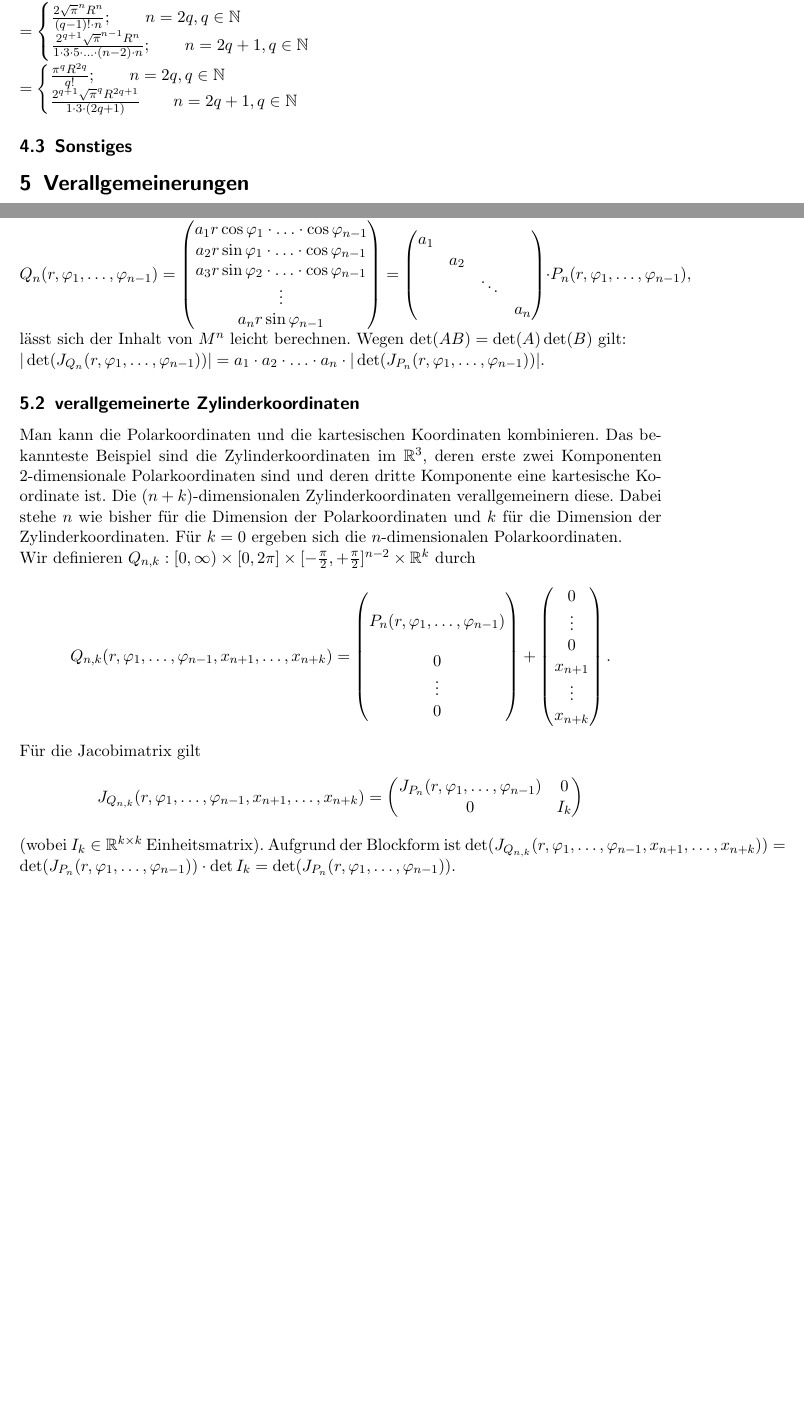
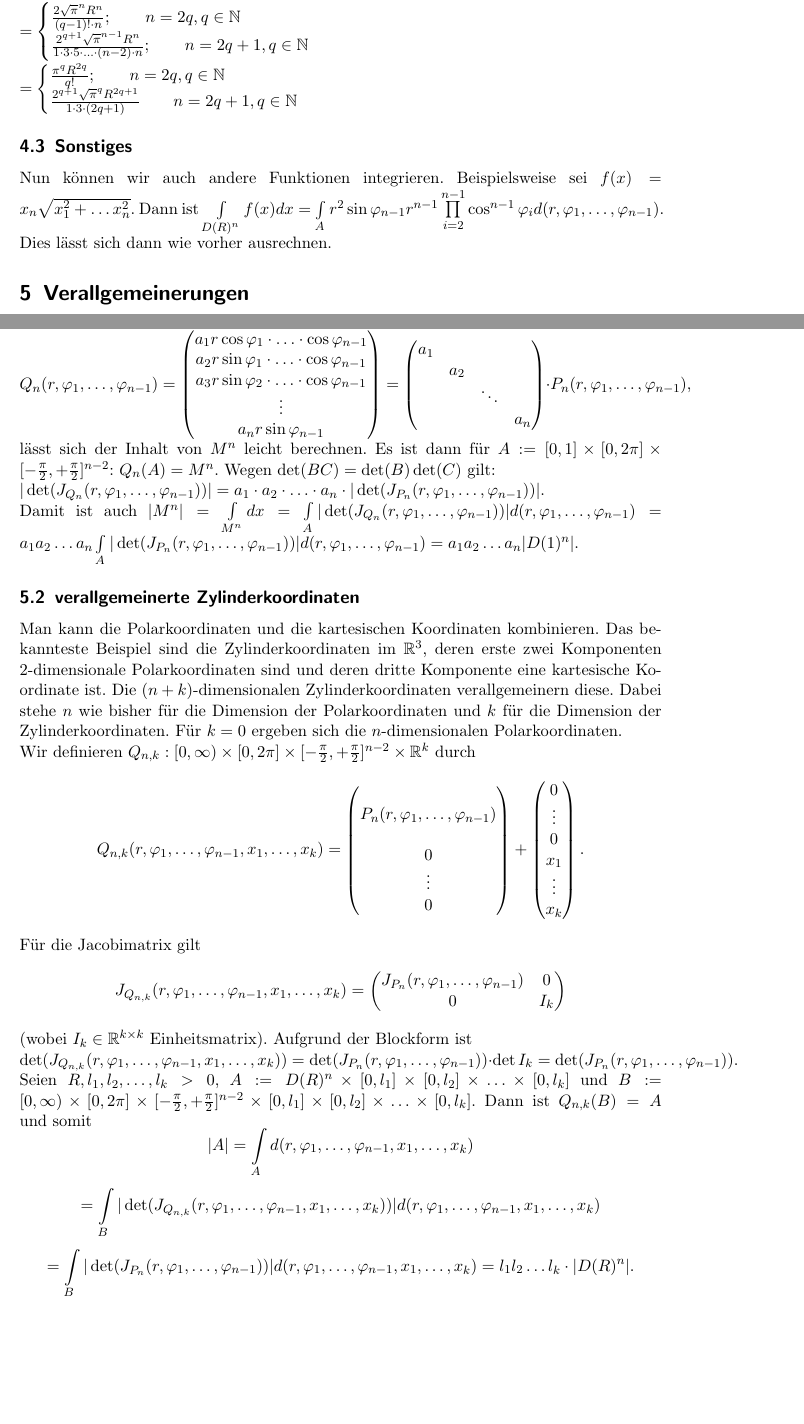
Before and after one commit to ratefuchs/Proseminar_Mathematik, a LaTeX document (Ausarbeitung.tex): two parts of pages 5 and 6 of 6 before the commit and two parts of pages 6 and 7 of 7 after it, joined at a grey line, cut so that both start at the same text, the shorter picture padded with empty space. The pictures show the PDF file Ausarbeitung.pdf that the author committed with the source.

Commit message:
alles nötige ist jetzt im Dokument drin

```diff
--- a/Ausarbeitung.tex
+++ b/Ausarbeitung.tex
@@ -150,5 +150,5 @@
 \section{Motivation}
 Wenn mehrdimensionale Integrale in der Vorlesung eingeführt werden, d.h.
 \begin{equation}
-f(x)dx \qquad (x\in\R^n,M\subseteq \R^n, f:\R^n\to\R),\end{equation}  %TODO:globale Nummer
+f(x)dx \qquad (x\in\R^n,M\subseteq \R^n, f:\R^n\to\R),\end{equation}
 ist eine der ersten Funktionen, die integriert wird, $f\const 1$. Damit wird der Inhalt (je nach Dimension Fläche, Volumen,$\ldots$) berechnet.\\
@@ -233,10 +232,11 @@ $\det(J_{P_3}(r, \varphi_1, \varphi_2 ))=
 = r^2\cos\varphi_2(\cos^2\varphi_1\cos^2\varphi_2+\sin^2\varphi_1\sin^2\varphi_2+\sin^2\varphi_1\cos^2\varphi_2 + \cos^2\varphi_1\sin^2\varphi_2) \\
 =r^2\cos\varphi_2(\cos^2\varphi_1(\cos^2\varphi_2+\sin^2\varphi_2)+ \sin^2\varphi_1(\cos^2\varphi_2+\sin^2\varphi_2))\\ =r^2\cos\varphi_2(\cos^2\varphi_1+\sin^2\varphi_1)=r^2\cos\varphi_2.$\\
 Wir berechnen nun für allgemeines $n$ die Spalten der Funktionalmatrix separat.\\
-Da $\cos\varphi_n$ und $\sin\varphi_n$ nicht von $r$ oder $\varphi_k \quad (k=1,\ldots,n-1)$ abhängt und $P_n(r,\varphi_1,\ldots,\varphi_{n-1})$ nicht von $\varphi_n$, gilt:\\[1.5em]
-$ \partial_r P_{n+1}(r,\varphi_1,\ldots,\varphi_n)= \partial_r (P_n(r,\varphi_1,\ldots,\varphi_{n-1})\cdot\cos\varphi_n) + \partial_r (r\sin\varphi_n e_{n+1})= \partial_r P_n(r,\varphi_1,\ldots,\varphi_{n-1})\cdot\cos\varphi_n + \sin\varphi_n e_{n+1} = \begin{pmatrix}\partial_r P_n(r,\varphi_1,\ldots,\varphi_{n-1})\cdot\cos\varphi_n \\ \sin\varphi_n \end{pmatrix} $\\[1.5em]
-$ \partial_{\varphi_k}P_{n+1}(r,\varphi_1,\ldots,\varphi_n) = \partial_{\varphi_k} (P_n(r,\varphi_1,\ldots,\varphi_{n-1})\cdot\cos\varphi_n) + \partial_{\varphi_k} (r\sin\varphi_n e_{n+1})= \partial_{\varphi_k} P_n(r,\varphi_1,\ldots,\varphi_{n-1})\cdot\cos\varphi_n = \begin{pmatrix}\partial_{\varphi_k} P_n(r,\varphi_1,\ldots,\varphi_{n-1})\cdot\cos\varphi_n \\ 0 \end{pmatrix} \qquad (k=1,\ldots,n-1)$\\[1.5em]
-$ \partial_{\varphi_n}P_{n+1}(r,\varphi_1,\ldots,\varphi_n)=\partial_{\varphi_n}(P_n(r,\varphi_1,\ldots,\varphi_{n-1})\cdot\cos\varphi_n) + \partial_{\varphi_n} (r\sin\varphi_n e_{n+1})=-(P_n(r,\varphi_1,\ldots,\varphi_{n-1})\cdot\sin\varphi_n+r\cos\varphi_n e_{n+1} = \begin{pmatrix}-P_n(r,\varphi_1,\ldots,\varphi_{n-1})\cdot\sin\varphi_n \\ r\cos\varphi_n \end{pmatrix} $\\[1.5em]
+Zur Vereinfachung der Rechnung setzen wir $\bar{P}_n(r,\varphi_1,\ldots,\varphi_{n-1})=\begin{pmatrix}P_n(r,\varphi_1,\ldots,\varphi_{n-1}) \\ 0 \end{pmatrix}\cdot\cos\varphi_n$.\\
+Da $\cos\varphi_n$ und $\sin\varphi_n$ nicht von $r$ oder $\varphi_k \quad (k=1,\ldots,n-1)$ abhängen und $P_n(r,\varphi_1,\ldots,\varphi_{n-1})$ nicht von $\varphi_n$, gilt:\\[1.5em]
+$ \partial_r P_{n+1}(r,\varphi_1,\ldots,\varphi_n)= \partial_r (\bar{P}_n(r,\varphi_1,\ldots,\varphi_{n-1})\cdot\cos\varphi_n) + \partial_r (r\sin\varphi_n e_{n+1})= \partial_r \bar{P}_n(r,\varphi_1,\ldots,\varphi_{n-1})\cdot\cos\varphi_n + \sin\varphi_n e_{n+1} = \begin{pmatrix}\partial_r P_n(r,\varphi_1,\ldots,\varphi_{n-1})\cdot\cos\varphi_n \\ \sin\varphi_n \end{pmatrix} $\\[1.5em]
+$ \partial_{\varphi_k}P_{n+1}(r,\varphi_1,\ldots,\varphi_n) = \partial_{\varphi_k} (\bar{P}_n(r,\varphi_1,\ldots,\varphi_{n-1})\cdot\cos\varphi_n) + \partial_{\varphi_k} (r\sin\varphi_n e_{n+1})= \partial_{\varphi_k} \bar{P}_n(r,\varphi_1,\ldots,\varphi_{n-1})\cdot\cos\varphi_n = \begin{pmatrix}\partial_{\varphi_k} P_n(r,\varphi_1,\ldots,\varphi_{n-1})\cdot\cos\varphi_n \\ 0 \end{pmatrix} \qquad (k=1,\ldots,n-1)$\\[1.5em]
+$ \partial_{\varphi_n}P_{n+1}(r,\varphi_1,\ldots,\varphi_n)=\partial_{\varphi_n}(\bar{P}_n(r,\varphi_1,\ldots,\varphi_{n-1})\cdot\cos\varphi_n) + \partial_{\varphi_n} (r\sin\varphi_n e_{n+1})=-(\bar{P}_n(r,\varphi_1,\ldots,\varphi_{n-1})\cdot\sin\varphi_n+r\cos\varphi_n e_{n+1} = \begin{pmatrix}-P_n(r,\varphi_1,\ldots,\varphi_{n-1})\cdot\sin\varphi_n \\ r\cos\varphi_n \end{pmatrix} $\\[1.5em]
 Behauptung:
 \begin{equation}
 \label{det}\det(J_{P_{n+1}}(r,\varphi_1,\ldots,\varphi_n))=\det(J_{P_n}(r,\varphi_1,\ldots,\varphi_{n-1}))\cdot r\cos^{n-1}\varphi_n
@@ -245,7 +245,7 @@ Denn für $\cos\varphi_n=0$ ist wegen $\partial_{\varphi_1}P_{n+1}(r,\varphi_1,\
 Für $\cos\varphi_n\neq 0$ schließlich addiert man das $r\sin\varphi_n(\cos\varphi_n)^{-1}$-fache der ersten zur letzten Spalte. Da $r\partial_r P_n(r,\varphi_1,\ldots,\varphi_{n-1})=P_n(r,\varphi_1,\ldots,\varphi_{n-1})$, geht diese in $r(\cos\varphi_n)^{-1}e_n$ über. Wenn man nach der letzten Spalte dann entwickelt, entsteht in der Restmatrix gerade $\cos\varphi_n J_{P_n}(r,\varphi_1,\ldots,\varphi_{n-1})$.\\
 Also ist $\det(J_{P_{n+1}}(r,\varphi_1,\ldots,\varphi_n))=r(\cos\varphi_n)^{-1}\det(\cos\varphi_n J_{P_n}(r,\varphi_1,\ldots,\varphi_{n-1})) = r(\cos\varphi_n)^{n-1}\det(J_{P_n}(r,\varphi_1,\ldots,\varphi_{n-1}))$. Daher gilt \eqref{det}.
 Damit und mit $\det(J_{P_2}(r, \varphi_1))=r$ folgt rekursiv:\\
-Es gilt $\det(J_{P_n}(r,\varphi_1,\ldots,\varphi_{n-1}))=|\det(J_{P_n}(r,\varphi_1,\ldots,\varphi_{n-1}))|=r^{n-1}\prod\limits_{i=2}^{n-1}\cos^{n-1}\varphi_i$.
+Es gilt $\det(J_{P_n}(r,\varphi_1,\ldots,\varphi_{n-1}))=|\det(J_{P_n}(r,\varphi_1,\ldots,\varphi_{n-1}))|=r^{n-1}\prod\limits_{i=2}^{n-1}\cos^{i-1}\varphi_i$.
 \section{Integralberechnungen}
 \subsection{Die Gammafunktion $\Gamma$}
 Um das Volumen der Kugel auszurechnen, benötigt man die Gammafunktion \\$\Gamma:\R\setminus(-\N_0)\to\R$ (sie ist auf ganz $\C\setminus(-\N_0)$ erklärt, was wir hier aber nicht brauchen). Einige wichtige Eigenschaften werden hier ohne Beweis angegeben:
@@ -260 +260,2 @@ Sei $\kappa_n$ der Inhalt der $n$-dimensionalen Kugel $D(R)^n$. Sei $A:=[0,R]\ti
 Allerdings ist $\{x\in A|\exists y\in A: x\neq y \wedge P_n(x)=P_n(y)\}$ eine Lebesgue-Nullmenge. Also darf man die Substitutionsregel \eqref{subst} anwenden. Sie liefert
+\[\int\limits_{D(R)^n}dx=\int\limits_A |\det(J_{P_n}(r,\varphi_1,\ldots,\varphi_{n-1}))|d(r,\varphi_1,\ldots,\varphi_{n-1})=
@@ -262,5 +262,5 @@ Allerdings ist $\{x\in A|\exists y\in A: x\neq y \wedge P_n(x)=P_n(y)\}$ eine Le
 \int\limits_A r^{n-1}\prod\limits_{i=2}^{n-1}\cos^{n-1}\varphi_i d(r,\varphi_1,\ldots,\varphi_{n-1}) \]
-\begin{equation}\label{kappa}\stackrel{\eqref{fubini}}{=}\int\limits_0^R r^{n-1}dr\cdot\int\limits_0^{2\pi}d\varphi_1\cdot \\ \prod\limits_{i=2}^{n-1}\left(\int\limits_{-\frac{\pi}{2}}^\frac{\pi}{2} \cos^{i-1}\varphi_i d\varphi_i\right)
+\begin{equation}\label{kappa}\stackrel{Fubini}{=}\int\limits_0^R r^{n-1}dr\cdot\int\limits_0^{2\pi}d\varphi_1\cdot \\ \prod\limits_{i=2}^{n-1}\left(\int\limits_{-\frac{\pi}{2}}^\frac{\pi}{2} \cos^{i-1}\varphi_i d\varphi_i\right)
 \end{equation}
 Wir berechnen die Faktoren von \eqref{kappa} einzeln:
 Zuerst ist $\int\limits_0^{2\pi}d\varphi_1=2\pi$ und $\int\limits_0^R r^{n-1}dr=\left[\frac{r^n}{n}\right]_0^R=\frac{R^n}{n}$. Außerdem:
@@ -271,32 +271,38 @@ $$\left( \begin{array}{c} \xi= \sqrt{t} \\ d\xi = \frac{1}{2\sqrt{t}}dt\end{arra
 =\int\limits_0^1 (1-t)^\frac{n-2}{2}t^{-\frac{1}{2}}dt = \int\limits_0^1 (1-t)^{\frac{n}{2}-1}t^{\frac{1}{2}-1}dt
 =\frac{\Gamma(\frac{1}{2})\Gamma(\frac{n}{2})}{\Gamma(\frac{n+1}{2})}$$
 Im zweidimensionalen ist damit $\kappa_2=\int\limits_0^R rdr\cdot \int\limits_0^{2\pi}d\varphi_1 d\varphi_1=\frac{R^2}{2}\cdot 2\pi=\pi R^2$.\\
-In $\R^3$ ist $\kappa_3=\int\limits_0^R rdr\cdot \int\limits_0^{2\pi}d\varphi_1 d\varphi_1\cdot \int\limits_{-\frac{\pi}{2}}^\frac{\pi}{2} \cos\varphi_2 d\varphi_2=\frac{R^3}{3}\cdot 2\pi\cdot[\sin\varphi_2]_{-\frac{\pi}{2}}^\frac{\pi}{2}=\frac{4\pi}{3} R^3$.
+In $\R^3$ ist $\kappa_3=\int\limits_0^R rdr\cdot \int\limits_0^{2\pi}d\varphi_1 d\varphi_1\cdot \int\limits_{-\frac{\pi}{2}}^\frac{\pi}{2} \cos\varphi_2 d\varphi_2=\frac{R^3}{3}\cdot 2\pi\cdot[\sin\varphi_2]_{-\frac{\pi}{2}}^\frac{\pi}{2}=\frac{4\pi}{3} R^3$.\\
 Nun zum allgemeinen Teil:\\
-$\kappa_n=2\pi\frac{R^n}{n}\prod\limits_{k=2}^{n-1}\left(\int\limits_{-\frac{\pi}{2}}^\frac{\pi}{2}\cos^{k-1}\varphi_k d\varpi_k\right)=2\pi\frac{R^n}{n}\cdot\sqrt{\pi}^{n-2}\cdot\frac{\Gamma(1)}{\Gamma(\frac{3}{2})}\cdot\frac{\Gamma(\frac{3}{2})}{\Gamma(2)}\cdot\ldots\cdot\frac{\Gamma(\frac{n-1}{2})}{\Gamma(\frac{n}{2})}
+$\kappa_n=2\pi\frac{R^n}{n}\prod\limits_{k=2}^{n-1}\left(\int\limits_{-\frac{\pi}{2}}^\frac{\pi}{2}\cos^{k-1}\varphi_k d\varphi_k\right)=2\pi\frac{R^n}{n}\cdot\sqrt{\pi}^{n-2}\cdot\frac{\Gamma(1)}{\Gamma(\frac{3}{2})}\cdot\frac{\Gamma(\frac{3}{2})}{\Gamma(2)}\cdot\ldots\cdot\frac{\Gamma(\frac{n-1}{2})}{\Gamma(\frac{n}{2})}
 \\=\begin{cases}\frac{2\sqrt{\pi}^n R^n}{(q-1)!\cdot n}; \qquad n=2q, q\in\N \\ \frac{2^{q+1}\sqrt{\pi}^{n-1}R^n}{1\cdot 3\cdot 5\cdot \ldots\cdot(n-2)\cdot n}; \qquad n=2q+1, q\in\N\end{cases}$\\
 $=\begin{cases}\frac{\pi^q R^{2q}}{q!}; \qquad n=2q, q\in\N \\ \frac{2^{q+1}\sqrt{\pi}^q R^{2q+1}}{1\cdot 3\cdot (2q+1)} \qquad n=2q+1, q\in\N\end{cases} $
-\subsection{Sonstiges}%TODO:evtl. auch rausnehmen
+\subsection{Sonstiges}
+Nun können wir auch andere Funktionen integrieren. Beispielsweise sei $f(x)=x_n\sqrt{x_1^2+\ldots x_n^2}$. Dann ist $\int\limits_{D(R)^n}f(x)dx=\int\limits_A r^2\sin\varphi_{n-1}r^{n-1}\prod\limits_{i=2}^{n-1}\cos^{n-1}\varphi_i d(r,\varphi_1,\ldots,\varphi_{n-1})$. Dies lässt sich dann wie vorher ausrechnen.
 \section{Verallgemeinerungen}
 Selsbstverständlich lassen sich auch viele Variationen und Verallgemeinerungen zu den Polarkoordinaten finden. Zwei hilfreiche Verallgemeinerungen werden hier kurz angedeutet.
-\subsection{\glqq Ellipsoidkoordinaten\grqq}%Kommentar: waren bei einer Aufgabe auf einem HM2-Übungsblatt tatsächlich hilfreich...
+\subsection{\glqq Ellipsoidkoordinaten\grqq}
 Seien $a_1,\ldots,a_n>0$ fest. Die Menge $M^n:=\{x\in\R^n|\frac{x_1^2}{a_1^2}+\ldots\frac{x_n^2}{a_n^2}=1\}$ ist ein $n$-dimensionales Ellipsoid mit den Halbachsen $a_1,\ldots,a_n$. Im Spezialfall $a_1=\ldots=a_n:=r$ wird $M^n$ zu einer $n$-dimensionalen Kugel mit Radius $r$.\\
 Mithilfe einer modifizierten Form von $P_n$, nämlich\\ $Q_n(r,\varphi_1,\ldots,\varphi_{n-1})=\begin{pmatrix}a_1r\cos\varphi_1\cdot\ldots\cdot\cos\varphi_{n-1} \\ a_2r\sin\varphi_1\cdot\ldots\cdot\cos\varphi_{n-1} \\
 a_3r\sin\varphi_2\cdot\ldots\cdot\cos\varphi_{n-1} \\
 \vdots \\
 a_nr \sin\varphi_{n-1}
 \end{pmatrix}=\begin{pmatrix}a_1 & & & \\ & a_2 & & \\ & & \ddots & \\ & & & a_n\end{pmatrix}\cdot P_n(r,\varphi_1,\ldots,\varphi_{n-1})$,
-lässt sich der Inhalt von $M^n$ leicht berechnen. Wegen $\det(AB)=\det(A)\det(B)$ gilt:\\
+lässt sich der Inhalt von $M^n$ leicht berechnen. Es ist dann für $A:=[0,1]\times[0,2\pi]\times[-\frac{\pi}{2},+\frac{\pi}{2}]^{n-2}$: $Q_n(A)=M^n$. Wegen $\det(BC)=\det(B)\det(C)$ gilt:\\
 $|\det(J_{Q_n}(r,\varphi_1,\ldots,\varphi_{n-1}))|=
-a_1\cdot a_2\cdot\ldots\cdot a_n\cdot|\det(J_{P_n}(r,\varphi_1,\ldots,\varphi_{n-1}))|$.
+a_1\cdot a_2\cdot\ldots\cdot a_n\cdot|\det(J_{P_n}(r,\varphi_1,\ldots,\varphi_{n-1}))|$.\\
+Damit ist auch $|M^n|=\int\limits_{M^n}dx=\int\limits_A |\det(J_{Q_n}(r,\varphi_1,\ldots,\varphi_{n-1}))|d(r,\varphi_1,\ldots,\varphi_{n-1})=a_1 a_2 \ldots a_n \int\limits_A |\det(J_{P_n}(r,\varphi_1,\ldots,\varphi_{n-1}))|d(r,\varphi_1,\ldots,\varphi_{n-1})=a_1 a_2 \ldots a_n |D(1)^n|$.
 \subsection{verallgemeinerte Zylinderkoordinaten}
 Man kann die Polarkoordinaten und die kartesischen Koordinaten kombinieren. Das bekannteste Beispiel sind die Zylinderkoordinaten im $\R^3$, deren erste zwei Komponenten 2-dimensionale Polarkoordinaten sind und deren dritte Komponente eine kartesische Koordinate ist. Die $(n+k)$-dimensionalen Zylinderkoordinaten verallgemeinern diese. Dabei stehe $n$ wie bisher für die Dimension der Polarkoordinaten und $k$ für die Dimension der Zylinderkoordinaten. Für $k=0$ ergeben sich die $n$-dimensionalen Polarkoordinaten.\\
 Wir definieren $Q_{n,k}:[0,\infty)\times[0, 2\pi]\times[-\frac{\pi}{2},+\frac{\pi}{2}]^{n-2}\times \R^k$ durch
-$$Q_{n,k}(r,\varphi_1,\ldots,\varphi_{n-1}, x_{n+1}, \ldots, x_{n+k})=
+$$Q_{n,k}(r,\varphi_1,\ldots,\varphi_{n-1}, x_1, \ldots, x_k)=
 \begin{pmatrix} \\ P_n(r,\varphi_1,\ldots,\varphi_{n-1}) \\ \\ 0 \\ \vdots \\ 0 \end{pmatrix}
-+ \begin{pmatrix} 0 \\ \vdots \\ 0 \\ x_{n+1} \\ \vdots \\ x_{n+k} \end{pmatrix}.$$
-Für die Jacobimatrix gilt $$J_{Q_{n,k}}(r,\varphi_1,\ldots,\varphi_{n-1}, x_{n+1}, \ldots, x_{n+k})=\begin{pmatrix}
++ \begin{pmatrix} 0 \\ \vdots \\ 0 \\ x_1 \\ \vdots \\ x_k \end{pmatrix}.$$
+Für die Jacobimatrix gilt $$J_{Q_{n,k}}(r,\varphi_1,\ldots,\varphi_{n-1}, x_1, \ldots, x_k)=\begin{pmatrix}
 J_{P_n}(r,\varphi_1,\ldots,\varphi_{n-1}) & 0 \\ 0 & I_k
 \end{pmatrix}$$
-(wobei $I_k\in\R^{k\times k}$ Einheitsmatrix). Aufgrund der Blockform ist $\det (J_{Q_{n,k}}(r,\varphi_1,\ldots,\varphi_{n-1}, x_{n+1}, \ldots, x_{n+k})) = \det (J_{P_n}(r,\varphi_1,\ldots,\varphi_{n-1}))\cdot \det I_k=\det (J_{P_n}(r,\varphi_1,\ldots,\varphi_{n-1}))$.
+(wobei $I_k\in\R^{k\times k}$ Einheitsmatrix). Aufgrund der Blockform ist \\$\det (J_{Q_{n,k}}(r,\varphi_1,\ldots,\varphi_{n-1}, x_1, \ldots, x_k)) = \det (J_{P_n}(r,\varphi_1,\ldots,\varphi_{n-1}))\cdot \det I_k=\det (J_{P_n}(r,\varphi_1,\ldots,\varphi_{n-1}))$.\\
+Seien $R,l_1,l_2,\ldots,l_k>0$, $A:=D(R)^n\times[0,l_1]\times[0,l_2]\times\ldots\times[0,l_k]$ und $B:=[0,\infty)\times[0, 2\pi]\times[-\frac{\pi}{2},+\frac{\pi}{2}]^{n-2}\times[0,l_1]\times[0,l_2]\times\ldots\times[0,l_k]$. Dann ist $Q_{n,k}(B)=A$ und somit
+$$|A|=\int\limits_A d(r,\varphi_1,\ldots,\varphi_{n-1}, x_1, \ldots, x_k)$$
+$$=\int\limits_B |\det (J_{Q_{n,k}}(r,\varphi_1,\ldots,\varphi_{n-1}, x_1, \ldots, x_k))| d(r,\varphi_1,\ldots,\varphi_{n-1}, x_1, \ldots, x_k)$$
+$$ = \int\limits_B |\det (J_{P_n}(r,\varphi_1,\ldots,\varphi_{n-1}))| d(r,\varphi_1,\ldots,\varphi_{n-1}, x_1, \ldots, x_k) = l_1 l_2 \ldots l_k \cdot |D(R)^n|.$$
 \end{document}
```
Also changed, not shown: Ausarbeitung.pdf, images/PolarKugelkoordinaten.jpg (added), images/nDWürfelKugel.jpg (added), Ausarbeitung.tex (30 more changed lines), 1 other file.
